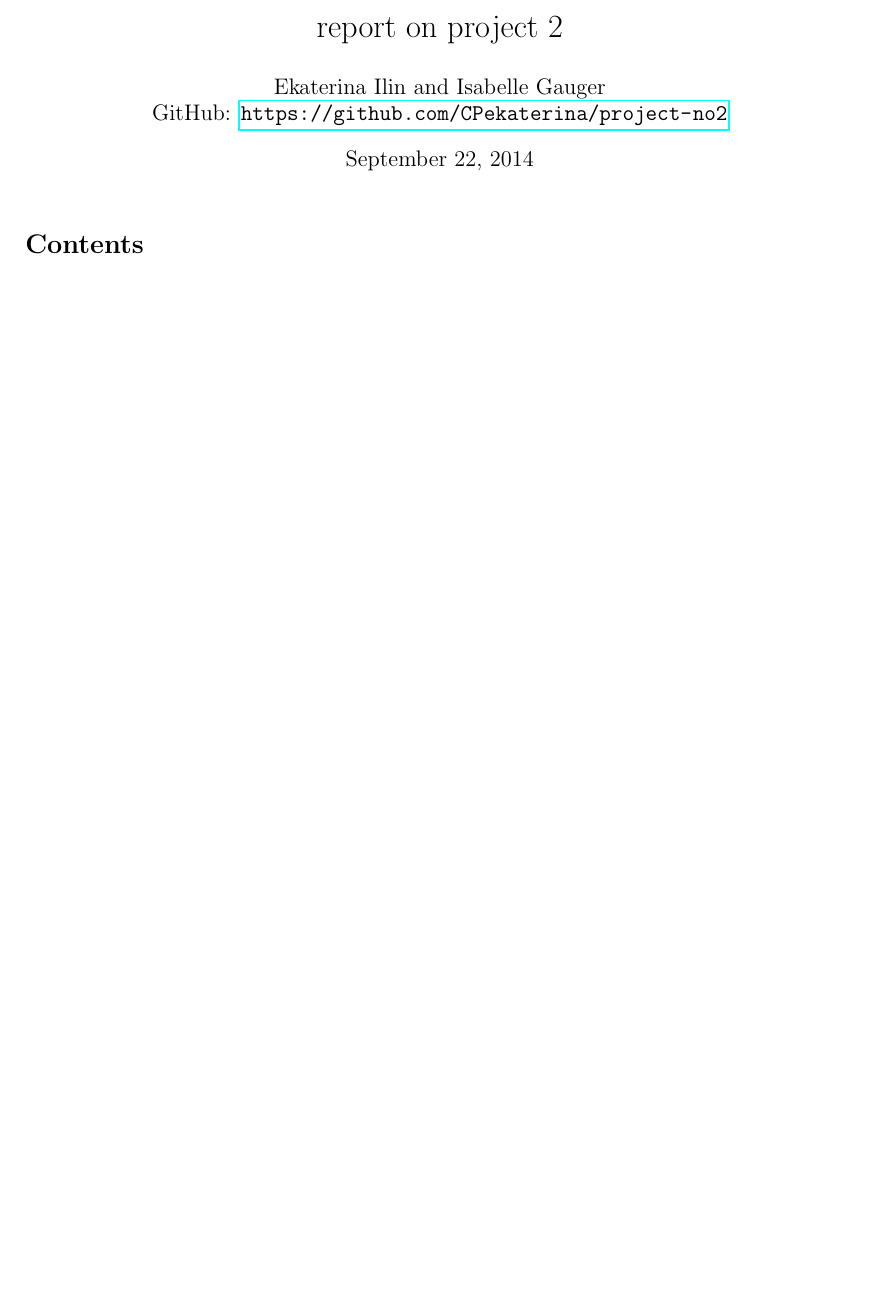
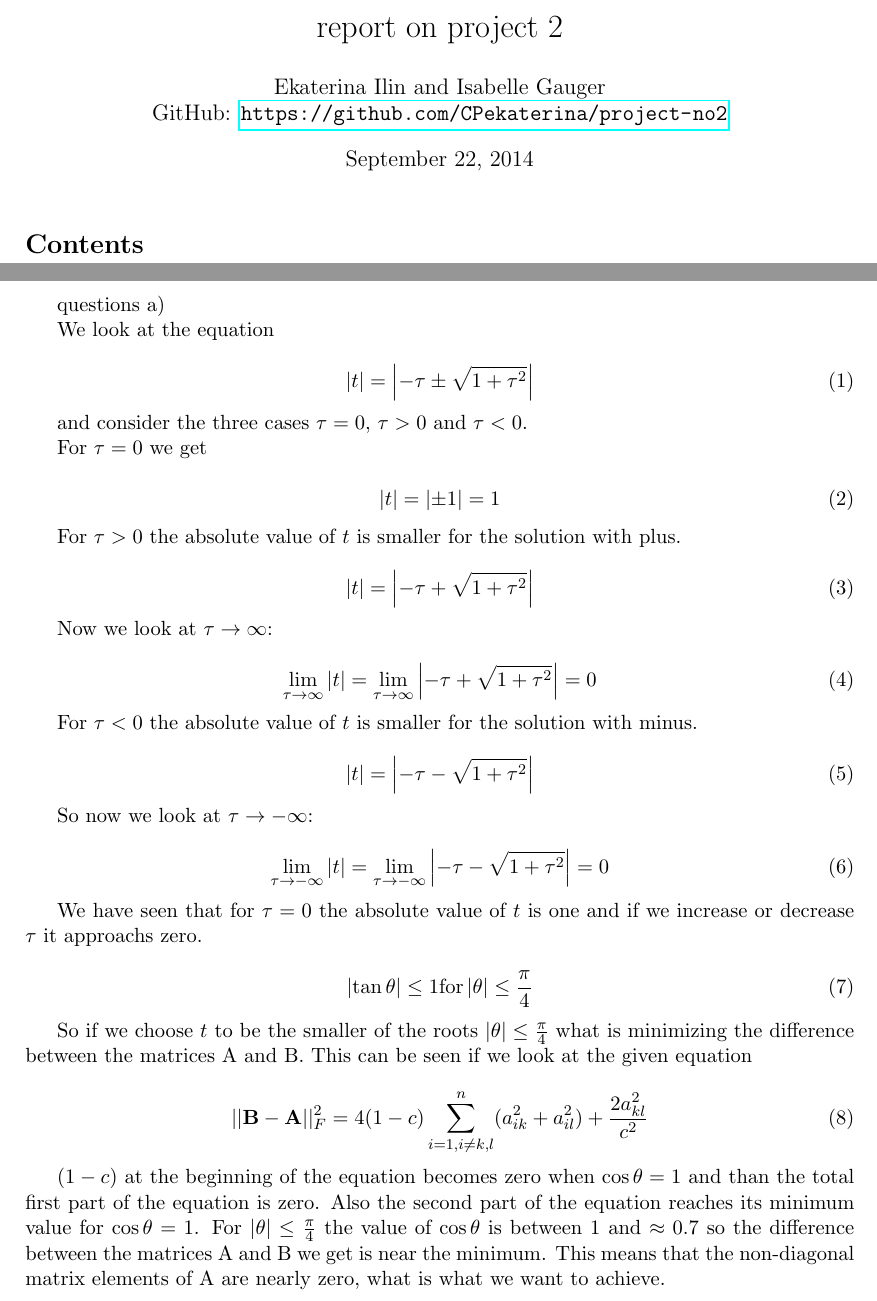
Before and after one commit to CPekaterina/project-no2, a LaTeX document (report-project-no2.tex): part of the page before the commit and two parts of pages 1 and 2 of 2 after it, the two joined at a grey line, cut so that both start at the same text, the shorter picture padded with empty space. Compiled offline with pdfLaTeX.

Commit message:
questions a)

```diff
--- a/report-project-no2.tex
+++ b/report-project-no2.tex
@@ -37,4 +37,61 @@
 \tableofcontents
 \newpage
 
+questions a)
+
+We look at the equation
+
+\begin{equation}
+\left|t\right| = \left|-\tau\pm\sqrt{1+\tau^2}\right|
+\end{equation}
+
+and consider the three cases $\tau=0$, $\tau>0$ and $\tau<0$.
+
+For $\tau=0$ we get
+
+\begin{equation}
+\left|t\right| = \left|\pm1\right| = 1
+\end{equation}
+
+For $\tau>0$ the absolute value of $t$ is smaller for the solution with plus.
+
+\begin{equation}
+\left|t\right| = \left|-\tau+\sqrt{1+\tau^2}\right|
+\end{equation}
+
+Now we look at $\tau\rightarrow\infty$:
+
+\begin{equation}
+\lim\limits_{\tau \rightarrow \infty}{\left|t\right|}=\lim\limits_{\tau \rightarrow \infty}{\left|-\tau+\sqrt{1+\tau^2}\right|}=0
+\end{equation}
+
+For $\tau<0$ the absolute value of $t$ is smaller for the solution with minus.
+
+\begin{equation}
+\left|t\right| = \left|-\tau-\sqrt{1+\tau^2}\right|
+\end{equation}
+
+So now we look at $\tau\rightarrow-\infty$:
+
+\begin{equation}
+\lim\limits_{\tau \rightarrow -\infty}{\left|t\right|}=\lim\limits_{\tau \rightarrow -\infty}{\left|-\tau-\sqrt{1+\tau^2}\right|}=0
+\end{equation}
+
+We have seen that for $\tau=0$ the absolute value of $t$ is one and if we increase or decrease $\tau$ it approachs zero.
+
+\begin{equation}
+\left|\tan{\theta}\right|\leq1 \text{for} \left|\theta\right|\leq\frac{\pi}{4}
+\end{equation}
+
+So if we choose $t$ to be the smaller of the roots $\left|\theta\right|\leq\frac{\pi}{4}$ what is minimizing the difference between the matrices A and B. This can be seen if we look at the given equation
+
+\begin{equation}
+||{\bf B}-{\bf A}||_F^2=4(1-c)\sum_{i=1,i\ne k,l}^n(a_{ik}^2+a_{il}^2) +\frac{2a_{kl}^2}{c^2}
+\end{equation}
+
+$(1-c)$ at the beginning of the equation becomes zero when $\cos{\theta}=1$ and than the total first part of the equation is zero. Also the second part of the equation reaches its minimum value for $\cos{\theta}=1$. For $\left|\theta\right|\leq\frac{\pi}{4}$ the value of $\cos{\theta}$ is between $1$ and $\approx 0.7$ so the difference between the matrices A and B we get is near the minimum. This means that the non-diagonal matrix elements of A are nearly zero, what is what we want to achieve.
+
+
+
+
 \end{document}
```
Also changed, not shown: report-project-no2.pdf.
